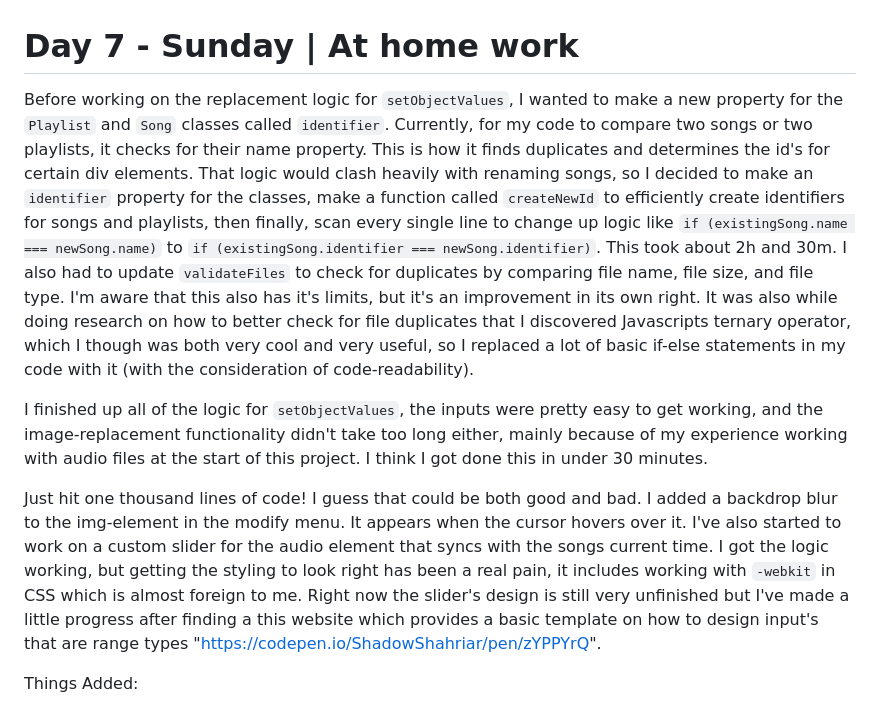
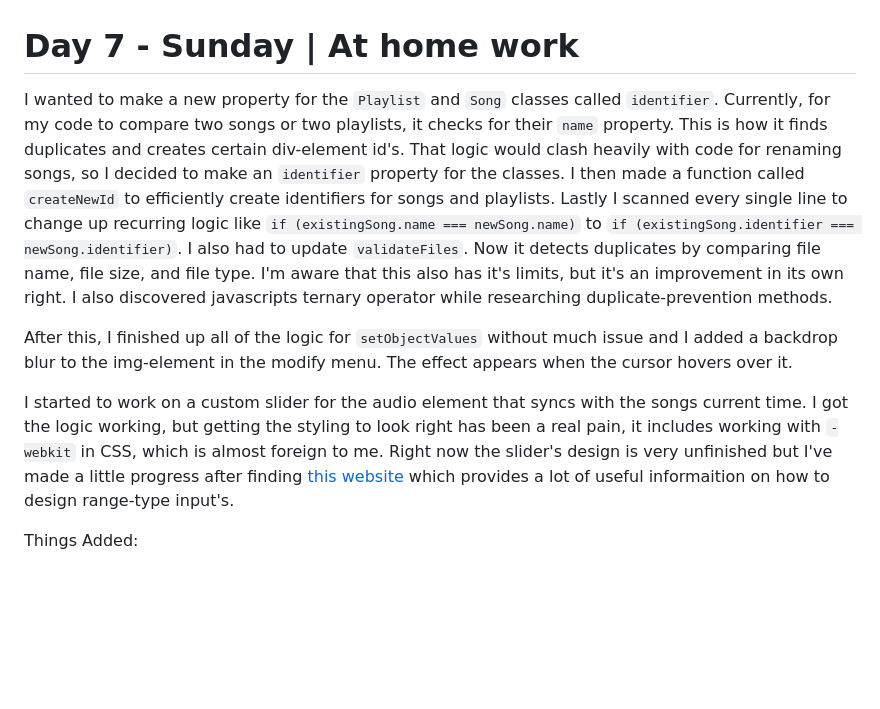
Before and after one commit to divinity-m/Crescendo, a Markdown page: dev_logs.md, the part around the change. Drawn GitHub-style; blank space fills up the shorter version.

```diff
--- a/dev_logs.md
+++ b/dev_logs.md
@@ -109,15 +109,14 @@ Things Added:
 <br>
 
 # Day 7 - Sunday | At home work #
-Before working on the replacement logic for `setObjectValues`, I wanted to make a new property for the `Playlist` and `Song` classes called `identifier`. Currently, for my code to compare two songs or two playlists, it checks for their name property. This is how it finds duplicates and determines the id's for certain div elements.
-That logic would clash heavily with renaming songs, so I decided to make an `identifier` property for the classes, make a function called `createNewId` to efficiently create identifiers for songs and playlists, then finally, scan every single line to change up logic like `if (existingSong.name === newSong.name)` to `if (existingSong.identifier === newSong.identifier)`. This took about 2h and 30m.
-I also had to update `validateFiles` to check for duplicates by comparing file name, file size, and file type. I'm aware that this also has it's limits, but it's an improvement in its own right. It was also while doing research on how to better check for file duplicates that I discovered Javascripts ternary operator, which I though was both very cool and very useful, so I replaced a lot of basic if-else statements in my code with it (with the consideration of code-readability).
+I wanted to make a new property for the `Playlist` and `Song` classes called `identifier`. Currently, for my code to compare two songs or two playlists, it checks for their `name` property. This is how it finds duplicates and creates certain div-element id's.
+That logic would clash heavily with code for renaming songs, so I decided to make an `identifier` property for the classes. I then made a function called `createNewId` to efficiently create identifiers for songs and playlists. Lastly I scanned every single line to change up recurring logic like `if (existingSong.name === newSong.name)` to `if (existingSong.identifier === newSong.identifier)`.
+I also had to update `validateFiles`. Now it detects duplicates by comparing file name, file size, and file type. I'm aware that this also has it's limits, but it's an improvement in its own right. I also discovered javascripts ternary operator while researching duplicate-prevention methods.
 
-I finished up all of the logic for `setObjectValues`, the inputs were pretty easy to get working, and the image-replacement functionality didn't take too long either, mainly because of my experience working with audio files at the start of this project. I think I got done this in under 30 minutes.
+After this, I finished up all of the logic for `setObjectValues` without much issue and I added a backdrop blur to the img-element in the modify menu. The effect appears when the cursor hovers over it.
 
-Just hit one thousand lines of code! I guess that could be both good and bad. I added a backdrop blur to the img-element in the modify menu. It appears when the cursor hovers over it.
-I've also started to work on a custom slider for the audio element that syncs with the songs current time. I got the logic working, but getting the styling to look right has been a real pain, it includes working with `-webkit` in CSS which is almost foreign to me.
-Right now the slider's design is still very unfinished but I've made a little progress after finding a this website which provides a basic template on how to design input's that are range types "https://codepen.io/ShadowShahriar/pen/zYPPYrQ".
+I started to work on a custom slider for the audio element that syncs with the songs current time. I got the logic working, but getting the styling to look right has been a real pain, it includes working with `-webkit` in CSS, which is almost foreign to me.
+Right now the slider's design is very unfinished but I've made a little progress after finding [this website]("https://codepen.io/ShadowShahriar/pen/zYPPYrQ") which provides a lot of useful informaition on how to design range-type input's.
 
 Things Added:
  - Created a property for identifying songs & playlists, requiring many adjustments in the script
```
